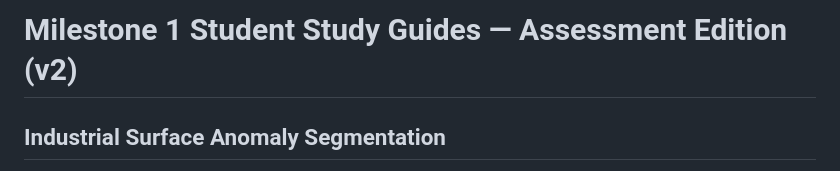
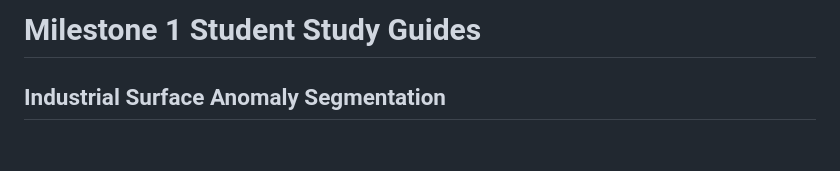
Before and after one commit to manyakaistha/DLGenAI-26T3, a Markdown page: docs/milestone_1_student_guide_v2/README.md, the part around the change. Drawn GitHub-style; blank space fills up the shorter version.

Commit message:
Simplify student guide title

```diff
--- a/docs/milestone_1_student_guide_v2/README.md
+++ b/docs/milestone_1_student_guide_v2/README.md
@@ -1,4 +1,4 @@
-# Milestone 1 Student Study Guides — Assessment Edition (v2)
+# Milestone 1 Student Study Guides
 ## Industrial Surface Anomaly Segmentation
 
 Welcome to Milestone 1! This curriculum prepares you to understand the data, master the evaluation metrics, and build your baseline segmentation models from scratch.
```
